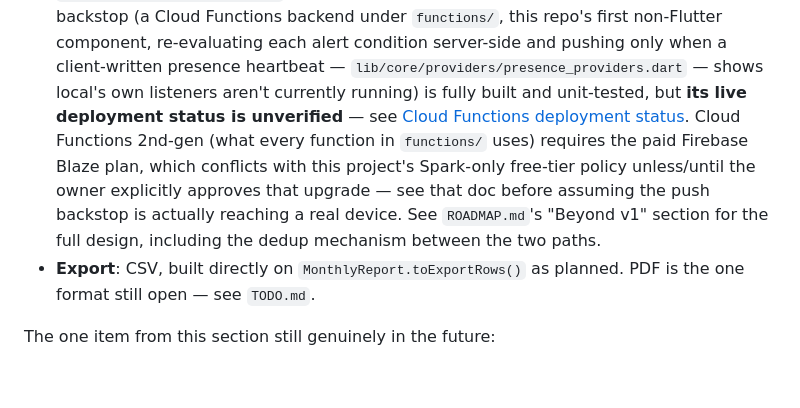
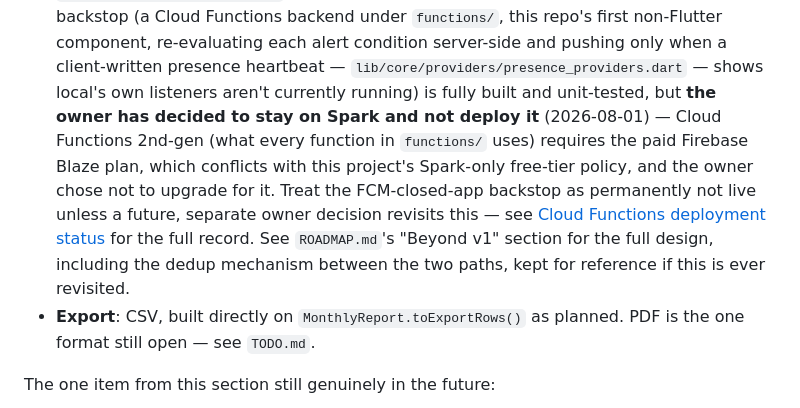
Before and after one commit to zornsully/Cashly-Lao-1.0.0-beta5, a Markdown page: CLAUDE.md, the part around the change. GitHub-like rendering; blank space fills up the shorter version.

```diff
--- a/CLAUDE.md
+++ b/CLAUDE.md
@@ -2577,15 +2577,16 @@ reporting, notifications, and export — has since shipped:
   each alert condition server-side and pushing only when a client-written
   presence heartbeat — `lib/core/providers/presence_providers.dart` —
   shows local's own listeners aren't currently running) is fully built
-  and unit-tested, but **its live deployment status is unverified** — see
-  [Cloud Functions deployment status](docs/CLOUD_FUNCTIONS_STATUS.md).
-  Cloud Functions 2nd-gen (what every function in `functions/` uses)
-  requires the paid Firebase Blaze plan, which conflicts with this
-  project's Spark-only free-tier policy unless/until the owner
-  explicitly approves that upgrade — see that doc before assuming the
-  push backstop is actually reaching a real device. See `ROADMAP.md`'s
-  "Beyond v1" section for the full design, including the dedup mechanism
-  between the two paths.
+  and unit-tested, but **the owner has decided to stay on Spark and not
+  deploy it** (2026-08-01) — Cloud Functions 2nd-gen (what every function
+  in `functions/` uses) requires the paid Firebase Blaze plan, which
+  conflicts with this project's Spark-only free-tier policy, and the
+  owner chose not to upgrade for it. Treat the FCM-closed-app backstop as
+  permanently not live unless a future, separate owner decision revisits
+  this — see [Cloud Functions deployment status](docs/CLOUD_FUNCTIONS_STATUS.md)
+  for the full record. See `ROADMAP.md`'s "Beyond v1" section for the
+  full design, including the dedup mechanism between the two paths, kept
+  for reference if this is ever revisited.
 - **Export**: CSV, built directly on `MonthlyReport.toExportRows()` as
   planned. PDF is the one format still open — see `TODO.md`.
 
```
Also changed, not shown: TODO.md (+22 -20 lines), docs/CLOUD_FUNCTIONS_STATUS.md (+36 -14 lines).
